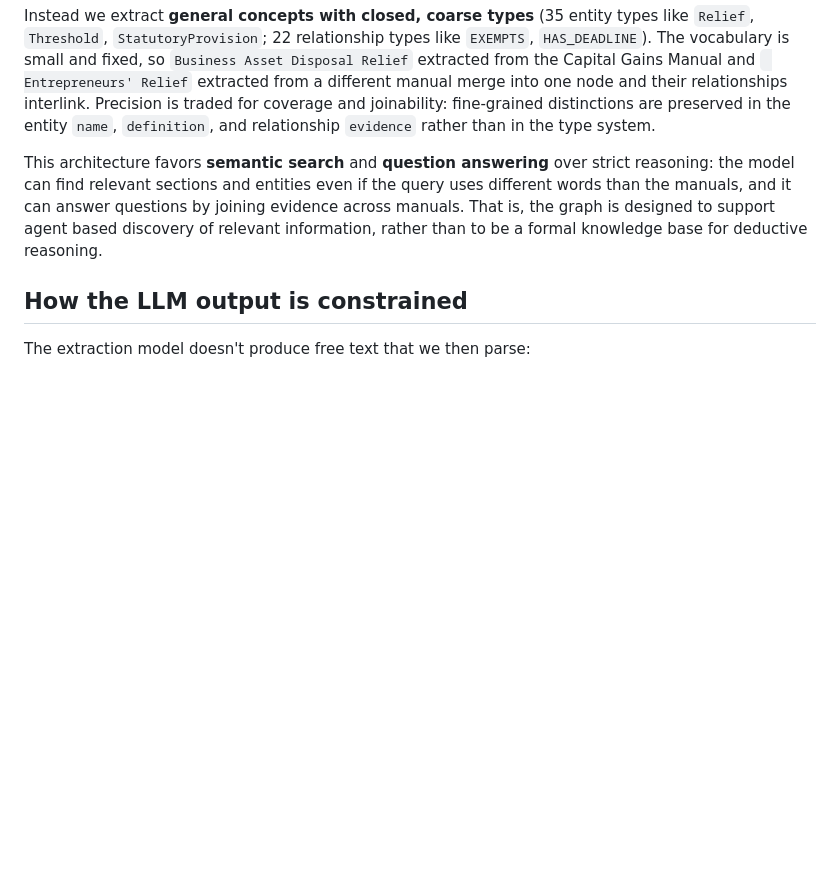
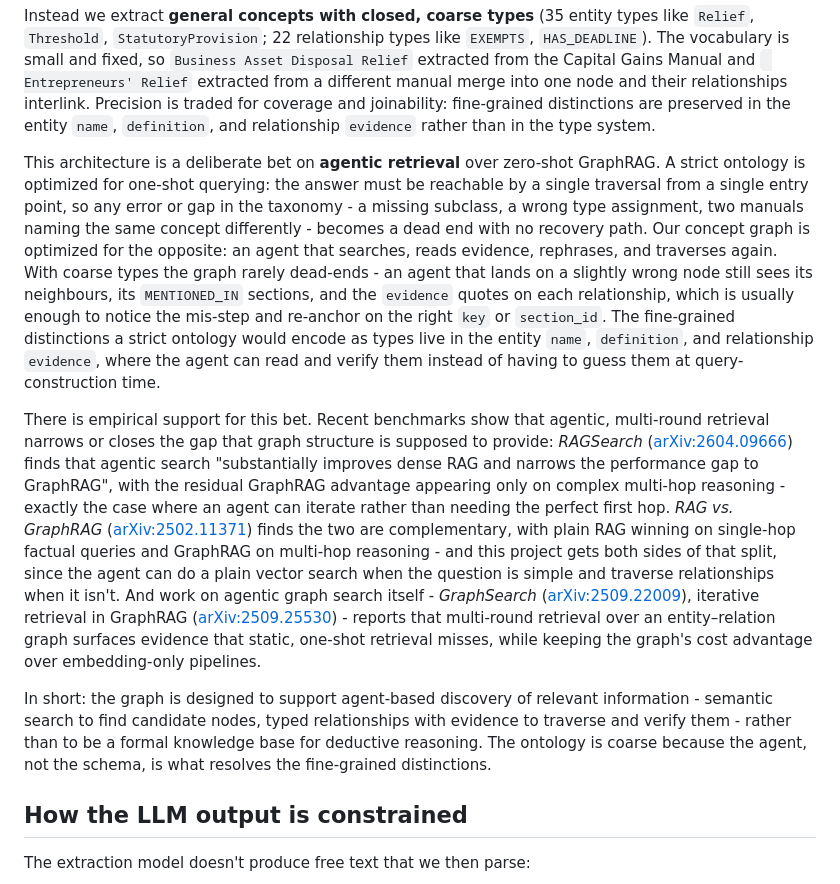
Before and after one commit to pedroleitao-neo4j/hmrc-manuals-kg, a Markdown page: README.md, the part around the change. Drawn GitHub-style; blank space fills up the shorter version.

Commit message:
Better justification

```diff
--- a/README.md
+++ b/README.md
@@ -91,7 +91,45 @@ and their relationships interlink. Precision is traded for coverage and
 joinability: fine-grained distinctions are preserved in the entity `name`,
 `definition`, and relationship `evidence` rather than in the type system.
 
-This architecture favors **semantic search** and **question answering** over strict reasoning: the model can find relevant sections and entities even if the query uses different words than the manuals, and it can answer questions by joining evidence across manuals. That is, the graph is designed to support agent based discovery of relevant information, rather than to be a formal knowledge base for deductive reasoning.
+This architecture is a deliberate bet on **agentic retrieval** over
+zero-shot GraphRAG. A strict ontology is optimized for one-shot querying: the
+answer must be reachable by a single traversal from a single entry point, so
+any error or gap in the taxonomy - a missing subclass, a wrong type
+assignment, two manuals naming the same concept differently - becomes a dead
+end with no recovery path. Our concept graph is optimized for the opposite:
+an agent that searches, reads evidence, rephrases, and traverses again. With
+coarse types the graph rarely dead-ends - an agent that lands on a slightly
+wrong node still sees its neighbours, its `MENTIONED_IN` sections, and the
+`evidence` quotes on each relationship, which is usually enough to notice the
+mis-step and re-anchor on the right `key` or `section_id`. The fine-grained
+distinctions a strict ontology would encode as types live in the entity
+`name`, `definition`, and relationship `evidence`, where the agent can read
+and verify them instead of having to guess them at query-construction time.
+
+There is empirical support for this bet. Recent benchmarks show that agentic,
+multi-round retrieval narrows or closes the gap that graph structure is
+supposed to provide: *RAGSearch* ([arXiv:2604.09666](https://arxiv.org/abs/2604.09666))
+finds that agentic search "substantially improves dense RAG and narrows the
+performance gap to GraphRAG", with the residual GraphRAG advantage appearing
+only on complex multi-hop reasoning - exactly the case where an agent can
+iterate rather than needing the perfect first hop. *RAG vs. GraphRAG*
+([arXiv:2502.11371](https://arxiv.org/abs/2502.11371)) finds the two are
+complementary, with plain RAG winning on single-hop factual queries and
+GraphRAG on multi-hop reasoning - and this project gets both sides of that
+split, since the agent can do a plain vector search when the question is
+simple and traverse relationships when it isn't. And work on agentic graph
+search itself - *GraphSearch* ([arXiv:2509.22009](https://arxiv.org/abs/2509.22009)),
+iterative retrieval in GraphRAG
+([arXiv:2509.25530](https://arxiv.org/abs/2509.25530)) - reports that
+multi-round retrieval over an entity–relation graph surfaces evidence that
+static, one-shot retrieval misses, while keeping the graph's cost advantage
+over embedding-only pipelines.
+
+In short: the graph is designed to support agent-based discovery of relevant
+information - semantic search to find candidate nodes, typed relationships
+with evidence to traverse and verify them - rather than to be a formal
+knowledge base for deductive reasoning. The ontology is coarse because the
+agent, not the schema, is what resolves the fine-grained distinctions.
 
 ## How the LLM output is constrained
 
```
